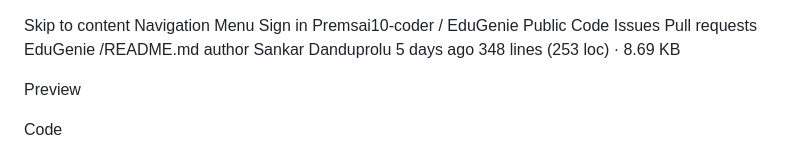
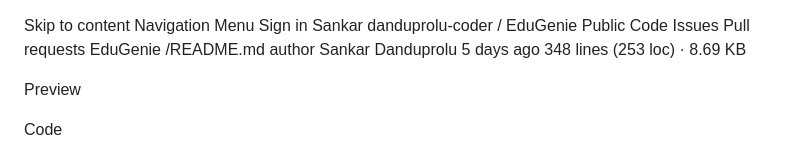
Before and after one commit to sd7631605-eng/EduGenie, a Markdown page: README.md, the part around the change. Drawn GitHub-style.

```diff
--- a/README.md
+++ b/README.md
@@ -1,7 +1,7 @@
 Skip to content
 Navigation Menu
 Sign in
-Premsai10-coder
+Sankar danduprolu-coder
 /
 EduGenie
 Public
```
